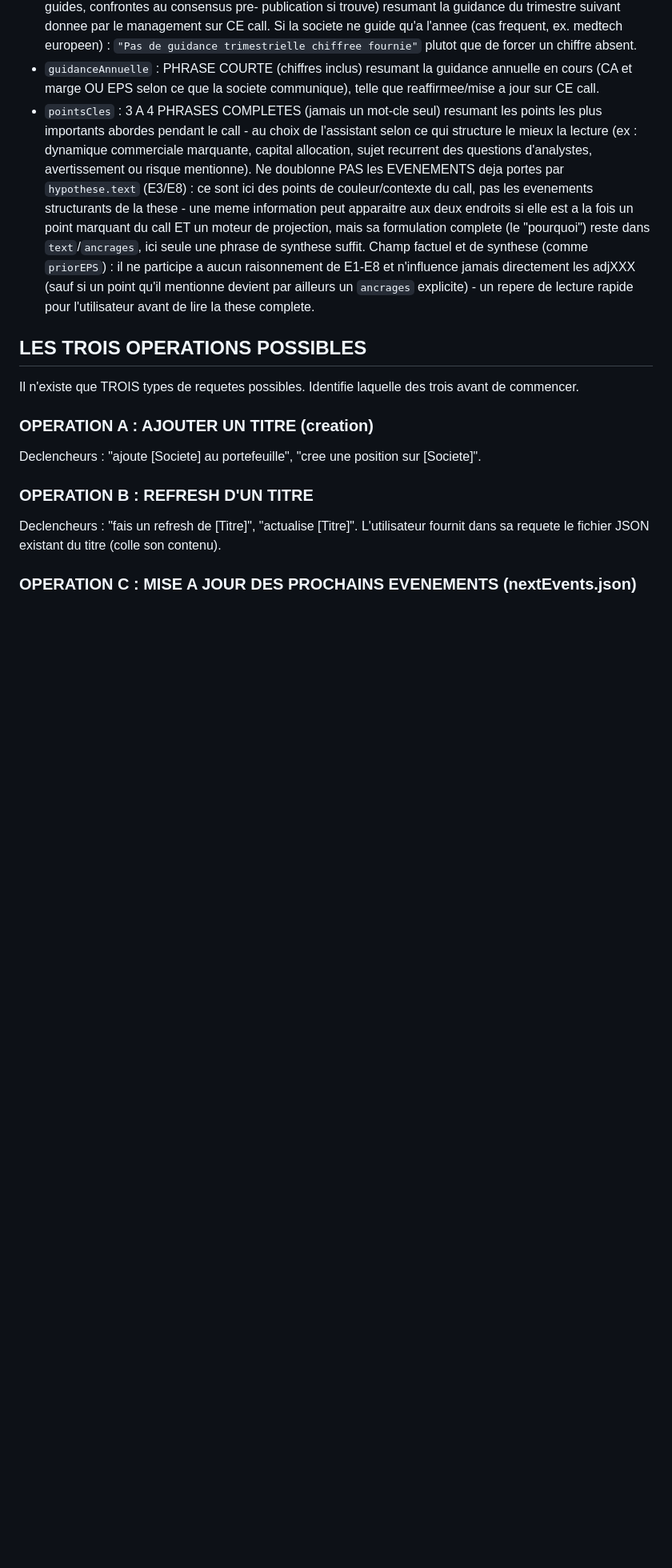
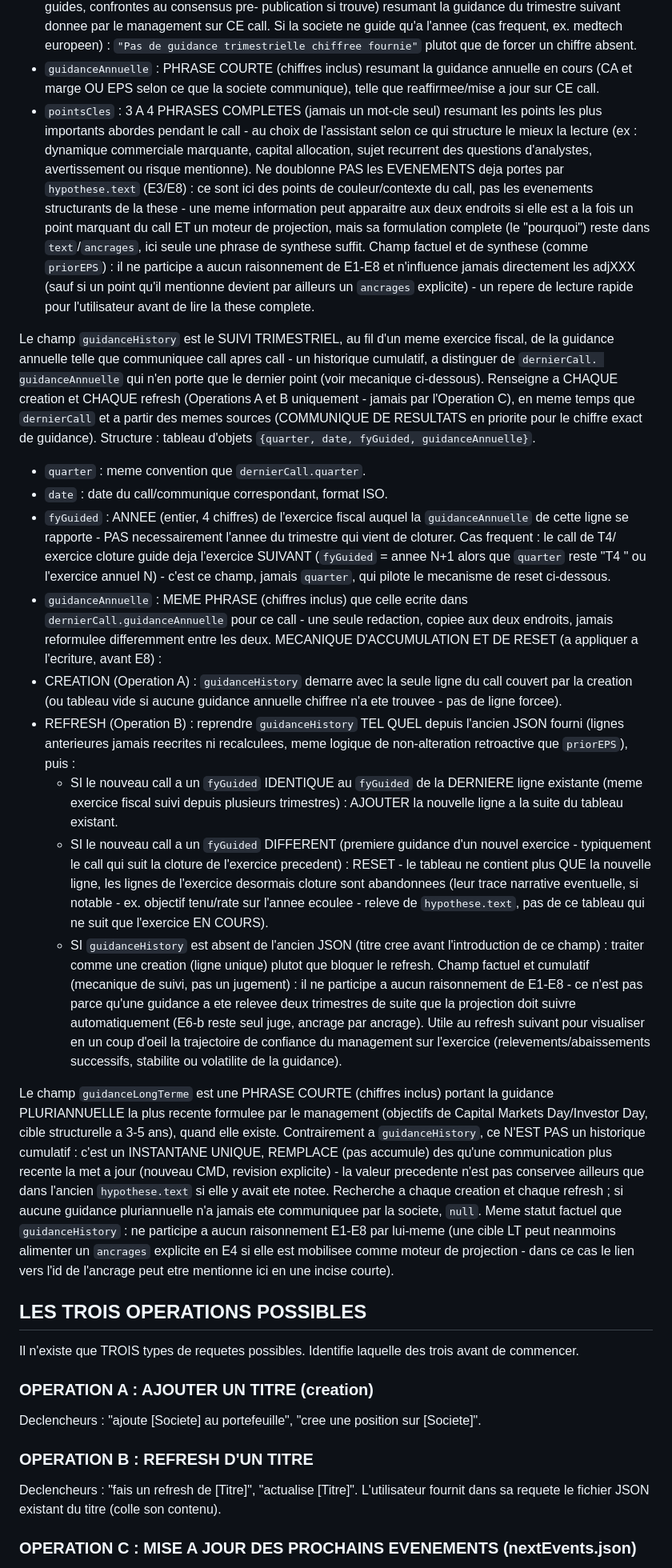
Before and after one commit to MathieuChandelier/Omnium-stock-screener, a Markdown page: INSTRUCTIONS.md, the part around one of its changes. Shown at 80% size. Drawn GitHub-style; blank space fills up the shorter version.

```diff
--- a/INSTRUCTIONS.md
+++ b/INSTRUCTIONS.md
@@ -197,6 +202,70 @@ raisonnement de E1-E8 et n'influence jamais directement les adjXXX (sauf
 si un point qu'il mentionne devient par ailleurs un `ancrages` explicite) -
 un repere de lecture rapide pour l'utilisateur avant de lire la these
 complete.
+
+Le champ `guidanceHistory` est le SUIVI TRIMESTRIEL, au fil d'un meme
+exercice fiscal, de la guidance annuelle telle que communiquee call apres
+call - un historique cumulatif, a distinguer de `dernierCall.
+guidanceAnnuelle` qui n'en porte que le dernier point (voir mecanique
+ci-dessous). Renseigne a CHAQUE creation et CHAQUE refresh (Operations A et
+B uniquement - jamais par l'Operation C), en meme temps que `dernierCall`
+et a partir des memes sources (COMMUNIQUE DE RESULTATS en priorite pour le
+chiffre exact de guidance). Structure : tableau d'objets `{quarter, date,
+fyGuided, guidanceAnnuelle}`.
+- `quarter` : meme convention que `dernierCall.quarter`.
+- `date` : date du call/communique correspondant, format ISO.
+- `fyGuided` : ANNEE (entier, 4 chiffres) de l'exercice fiscal auquel la
+  `guidanceAnnuelle` de cette ligne se rapporte - PAS necessairement
+  l'annee du trimestre qui vient de cloturer. Cas frequent : le call de T4/
+  exercice cloture guide deja l'exercice SUIVANT (`fyGuided` = annee N+1
+  alors que `quarter` reste "T4 <N>" ou l'exercice annuel N) - c'est ce
+  champ, jamais `quarter`, qui pilote le mecanisme de reset ci-dessous.
+- `guidanceAnnuelle` : MEME PHRASE (chiffres inclus) que celle ecrite dans
+  `dernierCall.guidanceAnnuelle` pour ce call - une seule redaction, copiee
+  aux deux endroits, jamais reformulee differemment entre les deux.
+MECANIQUE D'ACCUMULATION ET DE RESET (a appliquer a l'ecriture, avant E8) :
+- CREATION (Operation A) : `guidanceHistory` demarre avec la seule ligne du
+  call couvert par la creation (ou tableau vide si aucune guidance
+  annuelle chiffree n'a ete trouvee - pas de ligne forcee).
+- REFRESH (Operation B) : reprendre `guidanceHistory` TEL QUEL depuis
+  l'ancien JSON fourni (lignes anterieures jamais reecrites ni recalculees,
+  meme logique de non-alteration retroactive que `priorEPS`), puis :
+  - SI le nouveau call a un `fyGuided` IDENTIQUE au `fyGuided` de la
+    DERNIERE ligne existante (meme exercice fiscal suivi depuis plusieurs
+    trimestres) : AJOUTER la nouvelle ligne a la suite du tableau existant.
+  - SI le nouveau call a un `fyGuided` DIFFERENT (premiere guidance d'un
+    nouvel exercice - typiquement le call qui suit la cloture de
+    l'exercice precedent) : RESET - le tableau ne contient plus QUE la
+    nouvelle ligne, les lignes de l'exercice desormais cloture sont
+    abandonnees (leur trace narrative eventuelle, si notable - ex. objectif
+    tenu/rate sur l'annee ecoulee - releve de `hypothese.text`, pas de ce
+    tableau qui ne suit que l'exercice EN COURS).
+  - SI `guidanceHistory` est absent de l'ancien JSON (titre cree avant
+    l'introduction de ce champ) : traiter comme une creation (ligne unique)
+    plutot que bloquer le refresh.
+Champ factuel et cumulatif (mecanique de suivi, pas un jugement) : il ne
+participe a aucun raisonnement de E1-E8 - ce n'est pas parce qu'une
+guidance a ete relevee deux trimestres de suite que la projection doit
+suivre automatiquement (E6-b reste seul juge, ancrage par ancrage). Utile
+au refresh suivant pour visualiser en un coup d'oeil la trajectoire de
+confiance du management sur l'exercice (relevements/abaissements
+successifs, stabilite ou volatilite de la guidance).
+
+Le champ `guidanceLongTerme` est une PHRASE COURTE (chiffres inclus)
+portant la guidance PLURIANNUELLE la plus recente formulee par le
+management (objectifs de Capital Markets Day/Investor Day, cible
+structurelle a 3-5 ans), quand elle existe. Contrairement a
+`guidanceHistory`, ce N'EST PAS un historique cumulatif : c'est un
+INSTANTANE UNIQUE, REMPLACE (pas accumule) des qu'une communication plus
+recente la met a jour (nouveau CMD, revision explicite) - la valeur
+precedente n'est pas conservee ailleurs que dans l'ancien `hypothese.text`
+si elle y avait ete notee. Recherche a chaque creation et chaque refresh ;
+si aucune guidance pluriannuelle n'a jamais ete communiquee par la societe,
+`null`. Meme statut factuel que `guidanceHistory` : ne participe a aucun
+raisonnement E1-E8 par lui-meme (une cible LT peut neanmoins alimenter un
+`ancrages` explicite en E4 si elle est mobilisee comme moteur de
+projection - dans ce cas le lien vers l'id de l'ancrage peut etre
+mentionne ici en une incise courte).
 
 ## LES TROIS OPERATIONS POSSIBLES
 
```
Also changed, not shown: other parts of INSTRUCTIONS.md (+21 -3 lines).
